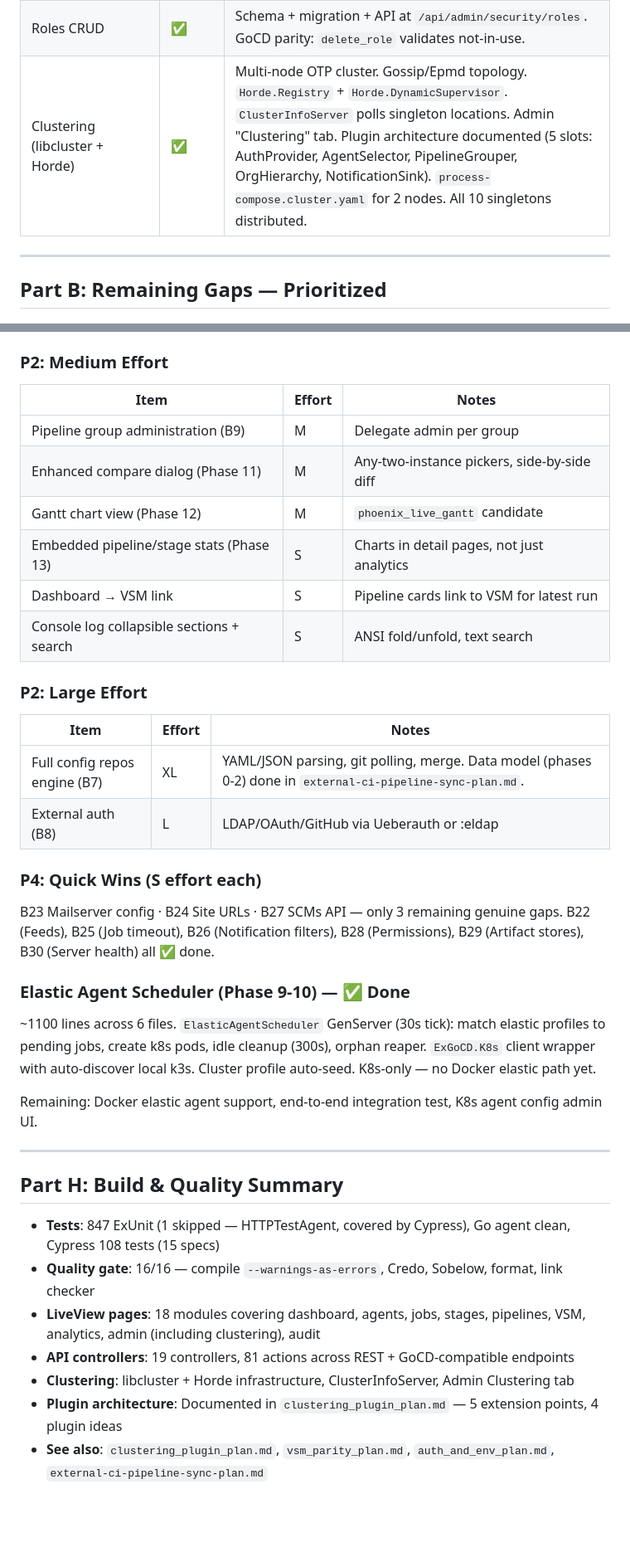
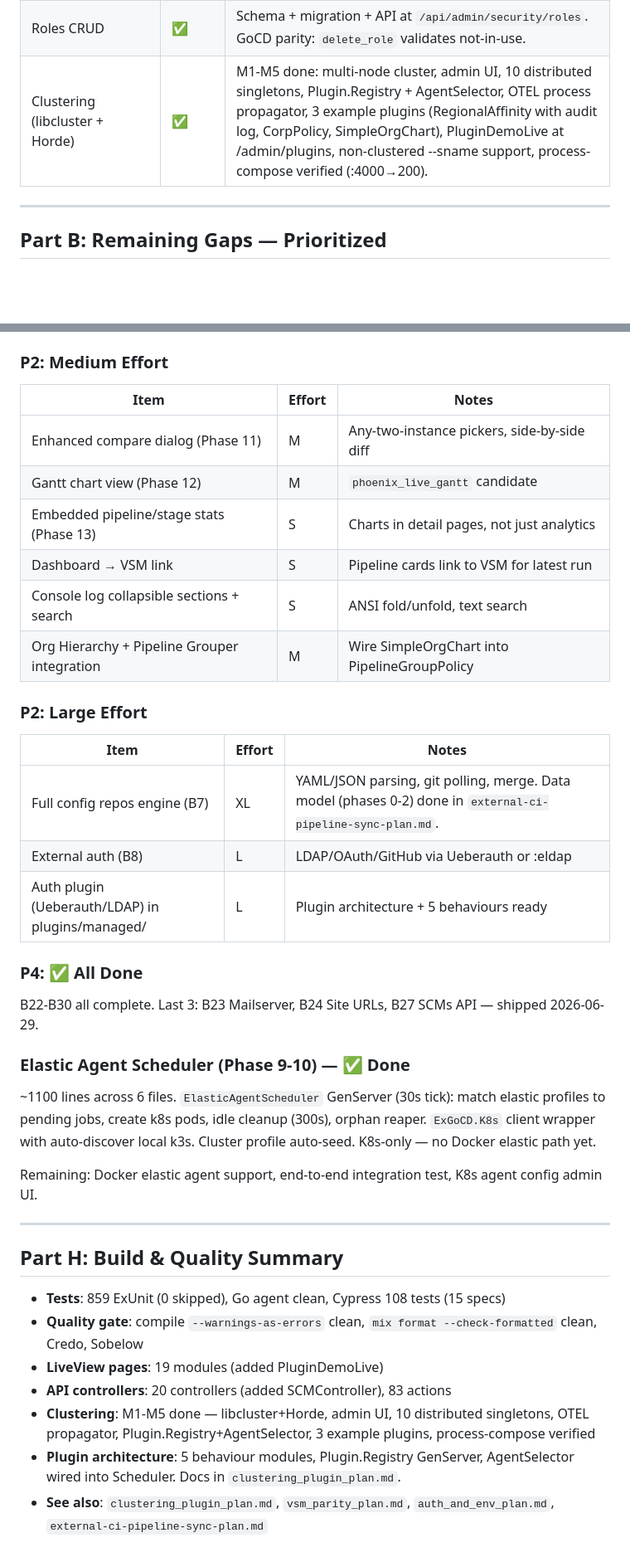
Before and after one commit to d-led/ex_gocd, a Markdown page: docs/comprehensive_parity_plan.md, 2 parts joined by grey strips. Shown at 83% size. Drawn GitHub-style; blank space fills up the shorter version.

```diff
--- a/docs/comprehensive_parity_plan.md
+++ b/docs/comprehensive_parity_plan.md
@@ -95,7 +95,7 @@
 | Admin dropdown | ✅ | CSS-driven with JS edge guard; mobile responsive with vertical list + phx-update="ignore" |
 | Plugins removed | ✅ | No plugin architecture — ex_gocd bakes in features directly. Removed from UI and nav. |
 | Roles CRUD | ✅ | Schema + migration + API at `/api/admin/security/roles`. GoCD parity: `delete_role` validates not-in-use. |
-| Clustering (libcluster + Horde) | ✅ | Multi-node OTP cluster. Gossip/Epmd topology. `Horde.Registry` + `Horde.DynamicSupervisor`. `ClusterInfoServer` polls singleton locations. Admin "Clustering" tab. Plugin architecture documented (5 slots: AuthProvider, AgentSelector, PipelineGrouper, OrgHierarchy, NotificationSink). `process-compose.cluster.yaml` for 2 nodes. All 10 singletons distributed. |
+| Clustering (libcluster + Horde) | ✅ | M1-M5 done: multi-node cluster, admin UI, 10 distributed singletons, Plugin.Registry + AgentSelector, OTEL process propagator, 3 example plugins (RegionalAffinity with audit log, CorpPolicy, SimpleOrgChart), PluginDemoLive at /admin/plugins, non-clustered --sname support, process-compose verified (:4000→200). |
 
 ---
 
@@ -205,12 +203,12 @@ The GoCD analytics plugin provides separate dashboard pages (not embedded in sta
 
 | Item | Effort | Notes |
 |------|--------|-------|
-| Pipeline group administration (B9) | M | Delegate admin per group |
 | Enhanced compare dialog (Phase 11) | M | Any-two-instance pickers, side-by-side diff |
 | Gantt chart view (Phase 12) | M | `phoenix_live_gantt` candidate |
 | Embedded pipeline/stage stats (Phase 13) | S | Charts in detail pages, not just analytics |
 | Dashboard → VSM link | S | Pipeline cards link to VSM for latest run |
 | Console log collapsible sections + search | S | ANSI fold/unfold, text search |
+| Org Hierarchy + Pipeline Grouper integration | M | Wire SimpleOrgChart into PipelineGroupPolicy |
 
 ### P2: Large Effort
 
@@ -218,11 +216,11 @@ The GoCD analytics plugin provides separate dashboard pages (not embedded in sta
 |------|--------|-------|
 | Full config repos engine (B7) | XL | YAML/JSON parsing, git polling, merge. Data model (phases 0-2) done in `external-ci-pipeline-sync-plan.md`. |
 | External auth (B8) | L | LDAP/OAuth/GitHub via Ueberauth or :eldap |
+| Auth plugin (Ueberauth/LDAP) in plugins/managed/ | L | Plugin architecture + 5 behaviours ready |
 
-### P4: Quick Wins (S effort each)
+### P4: ✅ All Done
 
-B23 Mailserver config · B24 Site URLs · B27 SCMs API — only 3 remaining genuine gaps.
-B22 (Feeds), B25 (Job timeout), B26 (Notification filters), B28 (Permissions), B29 (Artifact stores), B30 (Server health) all ✅ done.
+B22-B30 all complete. Last 3: B23 Mailserver, B24 Site URLs, B27 SCMs API — shipped 2026-06-29.
 
 ### Elastic Agent Scheduler (Phase 9-10) — ✅ Done
 
@@ -234,10 +232,10 @@ Remaining: Docker elastic agent support, end-to-end integration test, K8s agent
 
 ## Part H: Build & Quality Summary
 
-- **Tests**: 847 ExUnit (1 skipped — HTTPTestAgent, covered by Cypress), Go agent clean, Cypress 108 tests (15 specs)
-- **Quality gate**: 16/16 — compile `--warnings-as-errors`, Credo, Sobelow, format, link checker
-- **LiveView pages**: 18 modules covering dashboard, agents, jobs, stages, pipelines, VSM, analytics, admin (including clustering), audit
-- **API controllers**: 19 controllers, 81 actions across REST + GoCD-compatible endpoints
-- **Clustering**: libcluster + Horde infrastructure, ClusterInfoServer, Admin Clustering tab
-- **Plugin architecture**: Documented in `clustering_plugin_plan.md` — 5 extension points, 4 plugin ideas
+- **Tests**: 859 ExUnit (0 skipped), Go agent clean, Cypress 108 tests (15 specs)
+- **Quality gate**: compile `--warnings-as-errors` clean, `mix format --check-formatted` clean, Credo, Sobelow
+- **LiveView pages**: 19 modules (added PluginDemoLive)
+- **API controllers**: 20 controllers (added SCMController), 83 actions
+- **Clustering**: M1-M5 done — libcluster+Horde, admin UI, 10 distributed singletons, OTEL propagator, Plugin.Registry+AgentSelector, 3 example plugins, process-compose verified
+- **Plugin architecture**: 5 behaviour modules, Plugin.Registry GenServer, AgentSelector wired into Scheduler. Docs in `clustering_plugin_plan.md`.
 - **See also**: `clustering_plugin_plan.md`, `vsm_parity_plan.md`, `auth_and_env_plan.md`, `external-ci-pipeline-sync-plan.md`
```
Also changed, not shown: other parts of docs/comprehensive_parity_plan.md (+10 -12 lines), docs/clustering_plugin_plan.md (+29 -28 lines).
